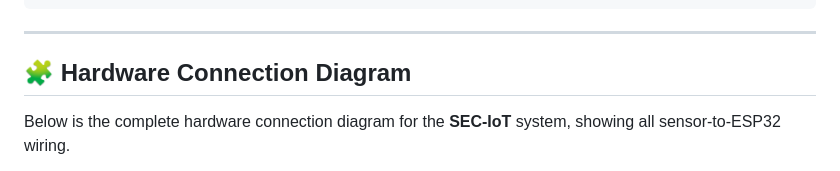
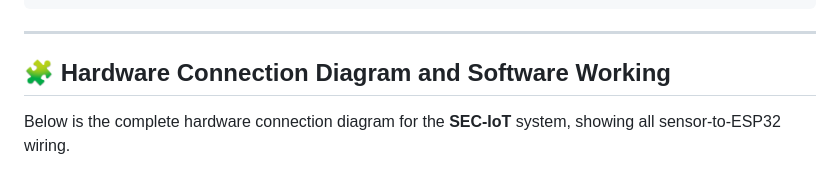
Before and after one commit to Showkot-Hosen-10/SEC_IoT, a Markdown page: README.md, the part around the change. Rendered like a GitHub page.

```diff
--- a/README.md
+++ b/README.md
@@ -33,7 +33,7 @@ This project is developed for **academic, industrial automation, and research pu
 
 ---
 
-## 🧩 Hardware Connection Diagram
+## 🧩 Hardware Connection Diagram and Software Working
 
 Below is the complete hardware connection diagram for the **SEC-IoT** system, showing all sensor-to-ESP32 wiring.
 
```
